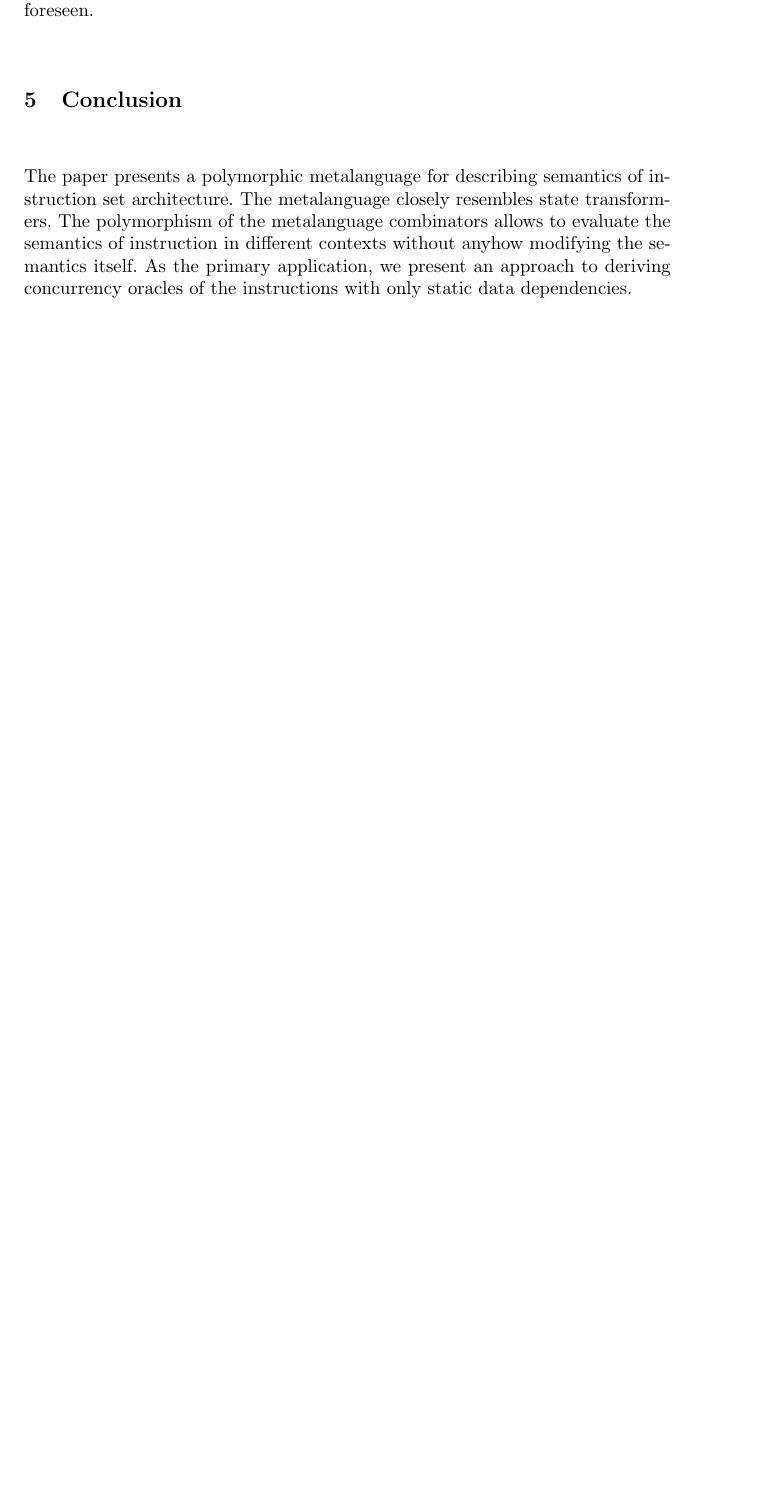
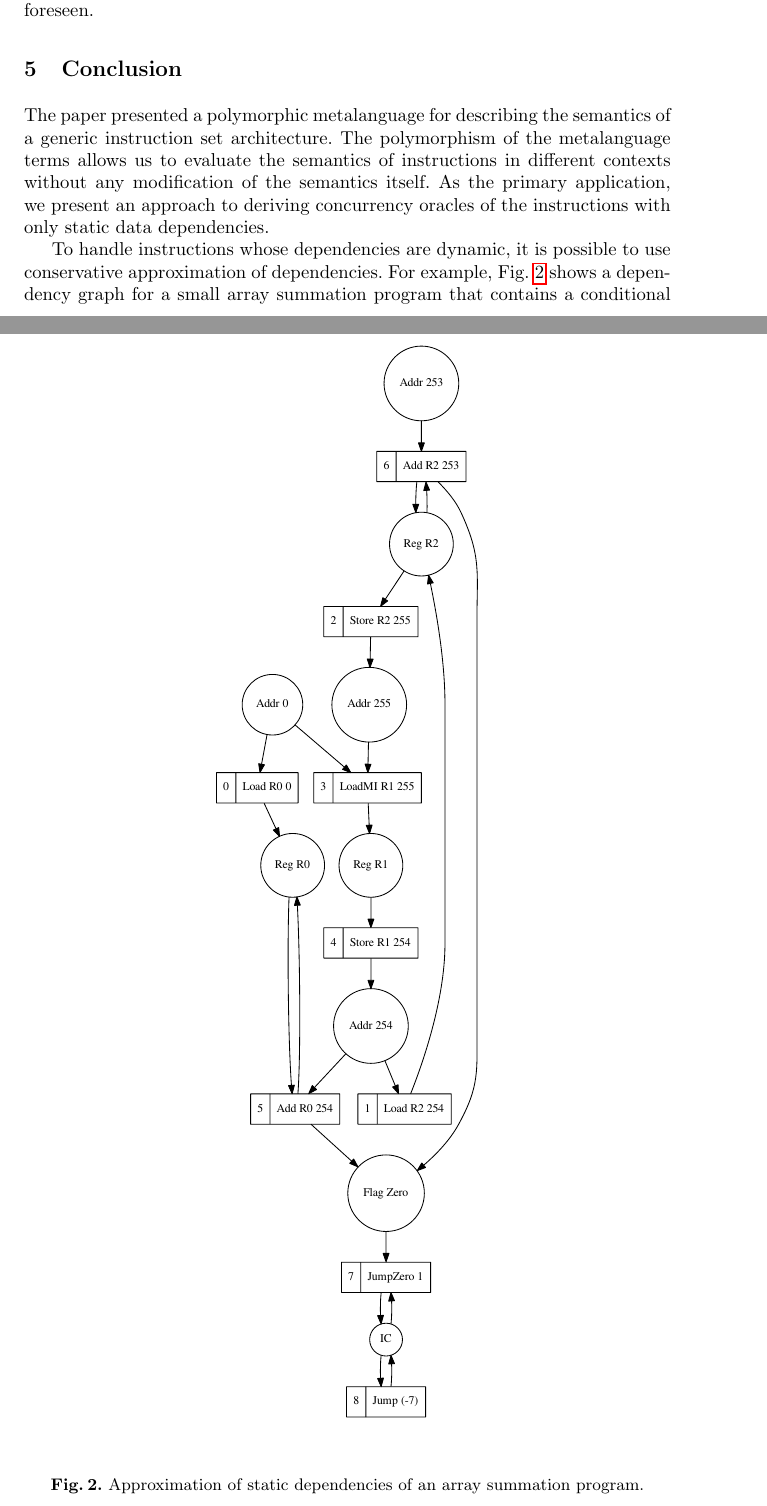
Before and after one commit to tuura/iam, a LaTeX paper (ataed-2018-paper/main.tex, which reads ataed-2018-paper/tex/conclusion.tex): part of page 12 of 13 before the commit and two parts of pages 12 and 13 of 14 after it, the two joined at a grey line, cut so that both start at the same text, the shorter picture padded with empty space. Compiled offline with pdfLaTeX.

Commit message:
Expand conclusions

```diff
--- a/ataed-2018-paper/tex/conclusion.tex
+++ b/ataed-2018-paper/tex/conclusion.tex
@@ -1,6 +1,18 @@
-The paper presents a polymorphic metalanguage for describing semantics of
-instruction set architecture. The metalanguage closely resembles state transformers.
-The polymorphism of the metalanguage combinators allows to evaluate the semantics
-of instruction in different contexts without anyhow modifying the semantics itself.
-As the primary application, we present an approach to deriving concurrency oracles
-of the instructions with only static data dependencies.
+\begin{figure}
+\centerline{\includegraphics[scale=0.45]{img/sumArray.pdf}}
+\caption{Approximation of static dependencies of an array summation program.\label{fig-sum}}
+\end{figure}
+
+The paper presented a polymorphic metalanguage for describing the semantics of
+a generic instruction set architecture.
+% The metalanguage closely resembles state
+% transformers.
+The polymorphism of the metalanguage terms allows us to evaluate the semantics
+of instructions in different contexts without any modification of the semantics
+itself. As the primary application, we present an approach to deriving
+concurrency oracles of the instructions with only static data dependencies.
+
+To handle instructions whose dependencies are dynamic, it is possible to use
+conservative approximation of dependencies. For example, Fig.~\ref{fig-sum}
+shows a dependency graph for a small array summation program that contains
+a conditional branch instruction \hs{JumpZero} which modifies the instruction
```
Also changed, not shown: ataed-2018-paper/tex/conclusion.tex (3 more changed lines).
